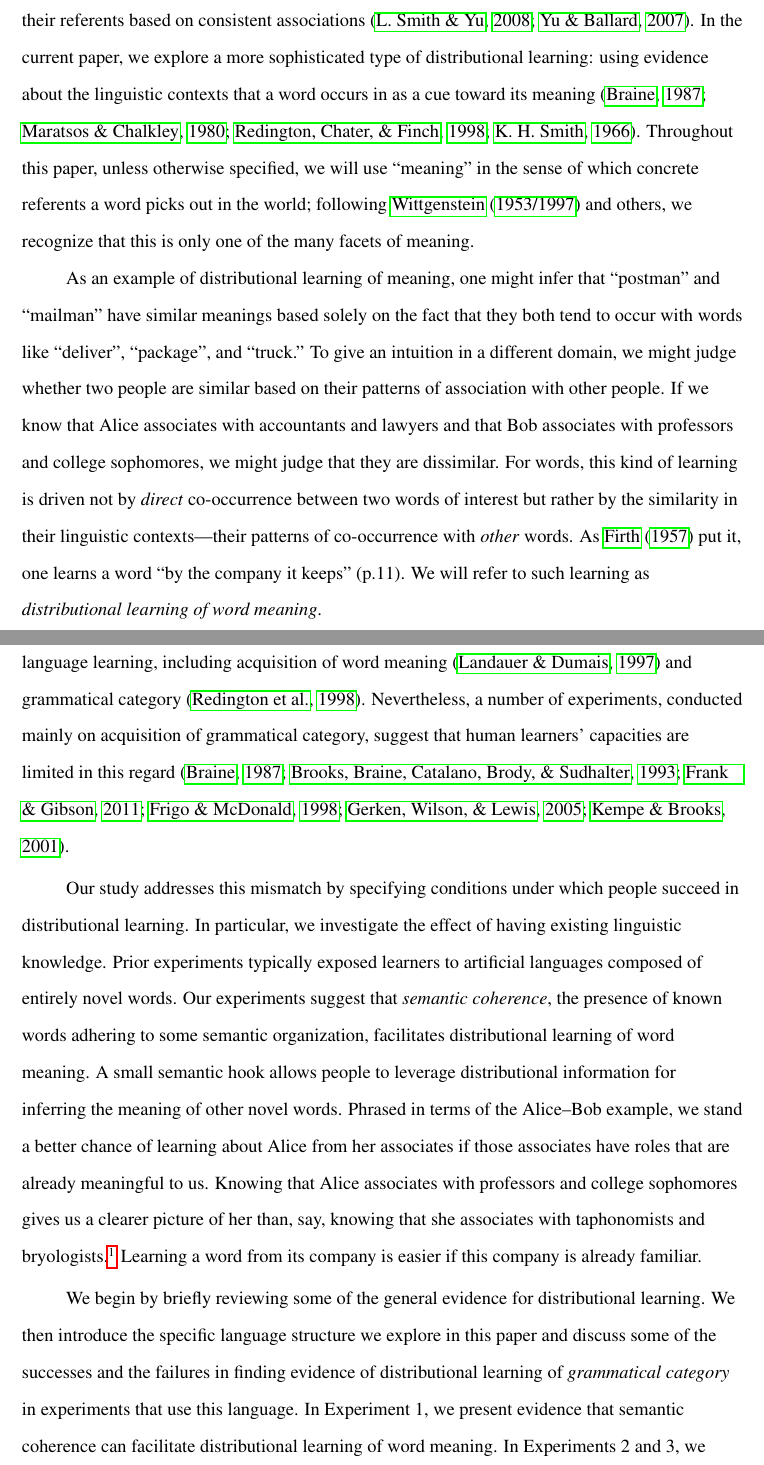
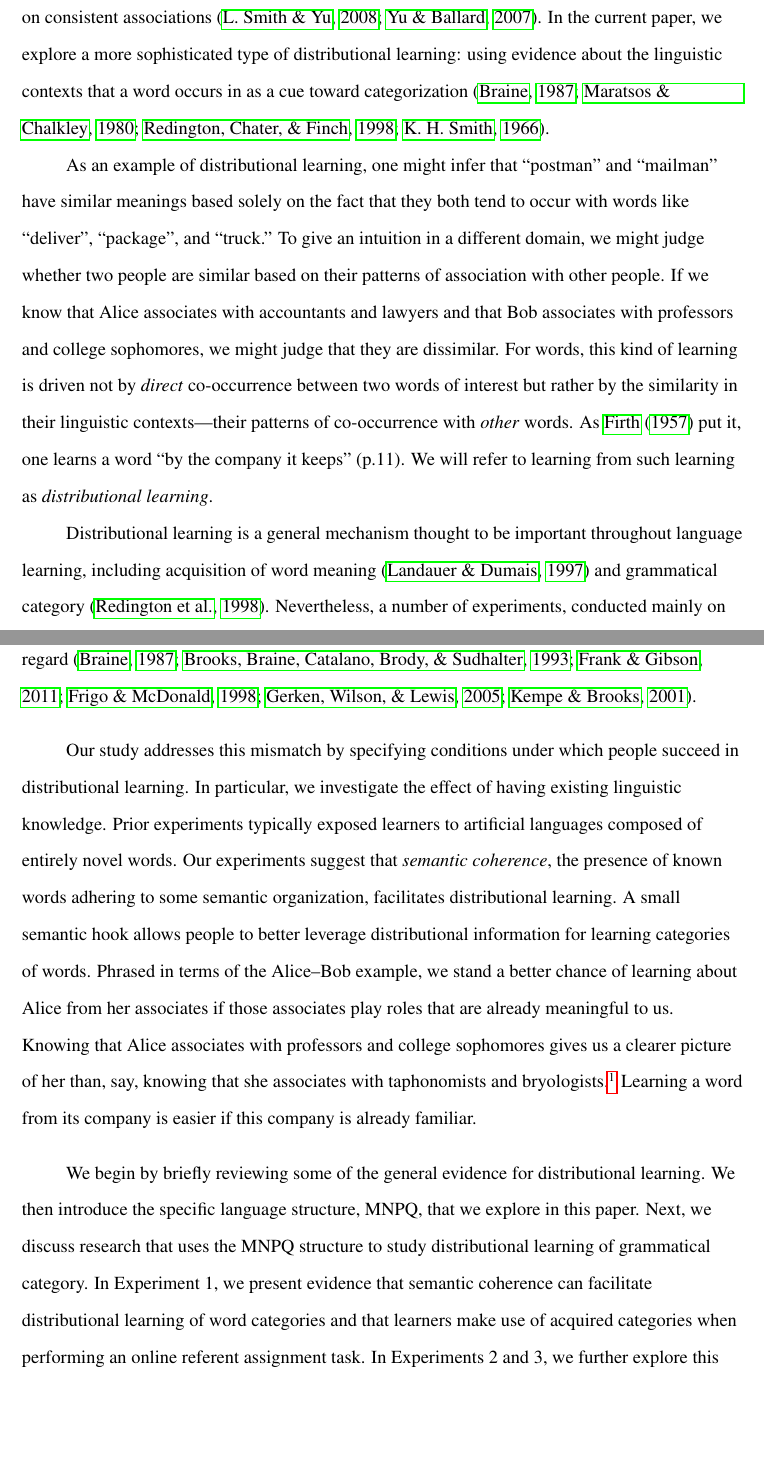
Before and after one commit to longouyang/semantic-coherence-manuscript, a LaTeX paper (report.tex): two parts of pages 3 and 4 of 33, joined at a grey line, cut so that both start at the same text, the shorter picture padded with empty space. Compiled offline with pdfLaTeX.

Commit message:
De-emphasize meaning in intro

```diff
--- a/report.tex
+++ b/report.tex
@@ -25,9 +25,9 @@
 
 \graphicspath{{images/}}
 
-%\shorttitle{Semantic coherence and distributional learning}
-\shorttitle{}
-\title{Semantic coherence facilitates distributional learning of word meaning}
+\shorttitle{Semantic coherence and distributional learning}
+% \shorttitle{}
+\title{Semantic coherence facilitates distributional learning}
 \author{Long Ouyang, Lera Boroditsky, Michael C. Frank}
 \affiliation{Department of Psychology, Stanford University\vskip 5em Word count: 6,251}
 
@@ -49,15 +49,15 @@ Email: \texttt{longouyang@post.harvard.edu}}
 ``\emph{You shall know a word by the company it keeps.}'' Firth (1957, p.11)
 \end{quote}
 
-How do people learn the meanings of words? Research indicates that learners use many sources of information about word meaning, including physical, social, conceptual, and linguistic cues \citep{clark1988,markman1991,gleitman1990,baldwin1993,hollich2000}. One abundant source is distributional information about language itself---people use statistical knowledge about language input during learning. For example, learners can group sounds together into word forms based on their statistical co-occurrence \citep{saffran1996a, saffran1996b} and pair word forms with their referents based on consistent associations \citep{yu2007,smith2008}. In the current paper, we explore a more sophisticated type of distributional learning: using evidence about the linguistic contexts that a word occurs in as a cue toward its meaning \citep{smith1966, maratsos1980,braine1987,redington1998}. Throughout this paper, unless otherwise specified, we will use ``meaning'' in the sense of which concrete referents a word picks out in the world; following \citet{wittgenstein1953} and others, we recognize that this is only one of the many facets of meaning.
+How do people learn language? Research indicates that learners use many sources of information about language, including physical, social, conceptual, and linguistic cues \citep{clark1988, markman1991, gleitman1990, baldwin1993, hollich2000}. One abundant source is distributional information about language itself---people use statistical knowledge about language input during learning. For example, learners can group sounds together into word forms based on their statistical co-occurrence \citep{saffran1996a, saffran1996b} and pair word forms with their referents based on consistent associations \citep{yu2007,smith2008}. In the current paper, we explore a more sophisticated type of distributional learning: using evidence about the linguistic contexts that a word occurs in as a cue toward categorization \citep{smith1966, maratsos1980, braine1987, redington1998}.
 
-As an example of distributional learning of meaning, one might infer that ``postman'' and ``mailman'' have similar meanings based solely on the fact that they both tend to occur with words like ``deliver'', ``package'', and ``truck.'' To give an intuition in a different domain, we might judge whether two people are similar based on their patterns of association with other people. If we know that Alice associates with accountants and lawyers and that Bob associates with professors and college sophomores, we might judge that they are dissimilar. For words, this kind of learning is driven not by \emph{direct} co-occurrence between two words of interest but rather by the similarity in their linguistic contexts---their patterns of co-occurrence with \emph{other} words. As \citet{firth1957} put it, one learns a word ``by the company it keeps'' (p.11). We will refer to such learning as \emph{distributional learning of word meaning}.
+As an example of distributional learning, one might infer that ``postman'' and ``mailman'' have similar meanings based solely on the fact that they both tend to occur with words like ``deliver'', ``package'', and ``truck.'' To give an intuition in a different domain, we might judge whether two people are similar based on their patterns of association with other people. If we know that Alice associates with accountants and lawyers and that Bob associates with professors and college sophomores, we might judge that they are dissimilar. For words, this kind of learning is driven not by \emph{direct} co-occurrence between two words of interest but rather by the similarity in their linguistic contexts---their patterns of co-occurrence with \emph{other} words. As \citet{firth1957} put it, one learns a word ``by the company it keeps'' (p.11). We will refer to learning from such learning as \emph{distributional learning}.
 
-Distributional learning as a general mechanism is thought to be important throughout language learning, including acquisition of word meaning \citep{landauer1997} and grammatical category \citep{redington1998}. Nevertheless, a number of experiments, conducted mainly on acquisition of grammatical category, suggest that human learners' capacities are limited in this regard \citep{braine1987, brooks1993, frigo1998, kempe2001, gerken2005, frank2011}.
+Distributional learning is a general mechanism thought to be important throughout language learning, including acquisition of word meaning \citep{landauer1997} and grammatical category \citep{redington1998}. Nevertheless, a number of experiments, conducted mainly on acquisition of grammatical category, suggest that human learners' capacities are limited in this regard \citep{braine1987, brooks1993, frigo1998, kempe2001, gerken2005, frank2011}.
 
-Our study addresses this mismatch by specifying conditions under which people succeed in distributional learning. In particular, we investigate the effect of having existing linguistic knowledge. Prior experiments typically exposed learners to artificial languages composed of entirely novel words. Our experiments suggest that \emph{semantic coherence}, the presence of known words adhering to some semantic organization, facilitates distributional learning of word meaning. A small semantic hook allows people to leverage distributional information for inferring the meaning of other novel words. Phrased in terms of the Alice--Bob example, we stand a better chance of learning about Alice from her associates if those associates have roles that are already meaningful to us. Knowing that Alice associates with professors and college sophomores gives us a clearer picture of her than, say, knowing that she associates with taphonomists and bryologists.\footnote{Though, we can infer much more about Alice if we know that taphonomy is the study of decay and fossilization and that bryology is the study of certain plants called bryophytes, which include mosses, hornworts, and liverworts.} Learning a word from its company is easier if this company is already familiar.
+Our study addresses this mismatch by specifying conditions under which people succeed in distributional learning. In particular, we investigate the effect of having existing linguistic knowledge. Prior experiments typically exposed learners to artificial languages composed of entirely novel words. Our experiments suggest that \emph{semantic coherence}, the presence of known words adhering to some semantic organization, facilitates distributional learning. A small semantic hook allows people to better leverage distributional information for learning categories of words. Phrased in terms of the Alice--Bob example, we stand a better chance of learning about Alice from her associates if those associates play roles that are already meaningful to us. Knowing that Alice associates with professors and college sophomores gives us a clearer picture of her than, say, knowing that she associates with taphonomists and bryologists.\footnote{Though, we can infer much more about Alice if we know that taphonomy is the study of decay and fossilization and that bryology is the study of certain plants called bryophytes, which include mosses, hornworts, and liverworts.} Learning a word from its company is easier if this company is already familiar.
 
-We begin by briefly reviewing some of the general evidence for distributional learning. We then introduce the specific language structure we explore in this paper and discuss some of the successes and the failures in finding evidence of distributional learning of \emph{grammatical category} in experiments that use this language. In Experiment 1, we present evidence that semantic coherence can facilitate distributional learning of word meaning. In Experiments 2 and 3, we further explore this effect by isolating two components of semantic coherence---familiarity of words and presence of an overarching semantic organization ---and find that neither alone facilitates learning. We conclude by discussing the limitations of purely artificial language learning, possibilities for future empirical and computational work, and potential mechanisms for the effects we observe.
+We begin by briefly reviewing some of the general evidence for distributional learning. We then introduce the specific language structure, MNPQ, that we explore in this paper. Next, we discuss research that uses the MNPQ structure to study distributional learning of grammatical category. In Experiment 1, we present evidence that semantic coherence can facilitate distributional learning of word categories and that learners make use of acquired categories when performing an online referent assignment task. In Experiments 2 and 3, we further explore this effect by isolating two components of semantic coherence---familiarity of words and presence of an overarching semantic organization ---and find that neither alone facilitates learning. We conclude by discussing the limitations of purely artificial language learning, possibilities for future empirical and computational work, and potential mechanisms for the effects we observe.
 
 \subsection{Evidence for distributional learning}
 
```
